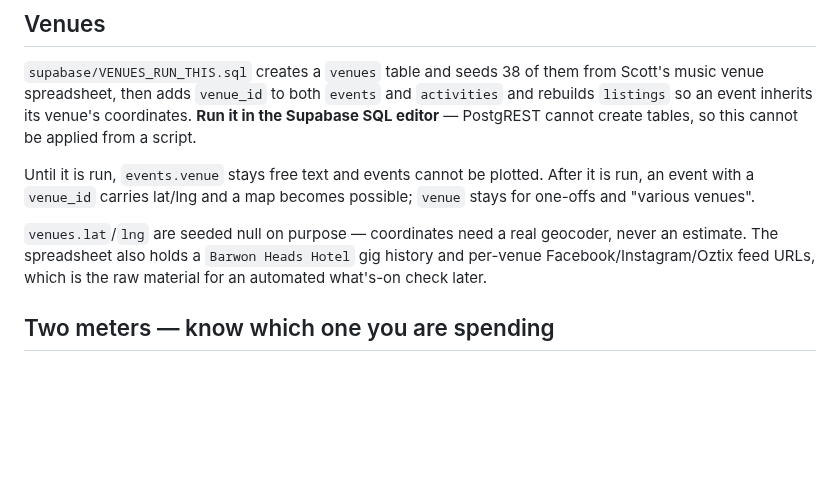
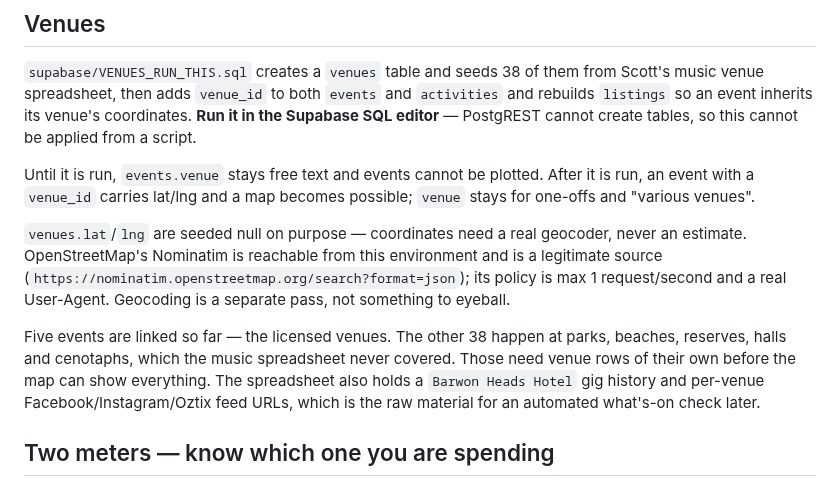
Before and after one commit to Scott-Designed/whattodo, a Markdown page: CLAUDE.md, the part around the change. GitHub-like rendering; blank space fills up the shorter version.

Commit message:
Link the licensed venues, and note what the map still needs
The migration is applied: 38 venues, venue_id on both tables, listings rebuilt.
Five events now point at a venue — Torquay Hotel x2, The Sound Doctor, Bird Rock,
and Aireys Pub (the sheet's name for what the event called Aireys Inlet Hotel;
confirmed the same pub, 45 Great Ocean Road, the only one in the town).

Two fuzzy matches were rejected on review rather than applied: "Bells Beach" is
the surf break, not Bells Beach Brewing, and "Portarlington" is a suburb, not the
Grand Hotel. Automatic name matching would have filed both wrongly.

Coordinates are still null everywhere, so nothing plots yet.

Co-Authored-By: Claude Opus 5 <noreply@anthropic.com>

```diff
--- a/CLAUDE.md
+++ b/CLAUDE.md
@@ -75,7 +75,14 @@ After it is run, an event with a `venue_id` carries lat/lng and a map becomes
 possible; `venue` stays for one-offs and "various venues".
 
 `venues.lat`/`lng` are seeded null on purpose — coordinates need a real geocoder,
-never an estimate. The spreadsheet also holds a `Barwon Heads Hotel` gig history
+never an estimate. OpenStreetMap's Nominatim is reachable from this environment and
+is a legitimate source (`https://nominatim.openstreetmap.org/search?format=json`);
+its policy is max 1 request/second and a real User-Agent. Geocoding is a separate
+pass, not something to eyeball.
+
+Five events are linked so far — the licensed venues. The other 38 happen at parks,
+beaches, reserves, halls and cenotaphs, which the music spreadsheet never covered.
+Those need venue rows of their own before the map can show everything. The spreadsheet also holds a `Barwon Heads Hotel` gig history
 and per-venue Facebook/Instagram/Oztix feed URLs, which is the raw material for
 an automated what's-on check later.
 
```
